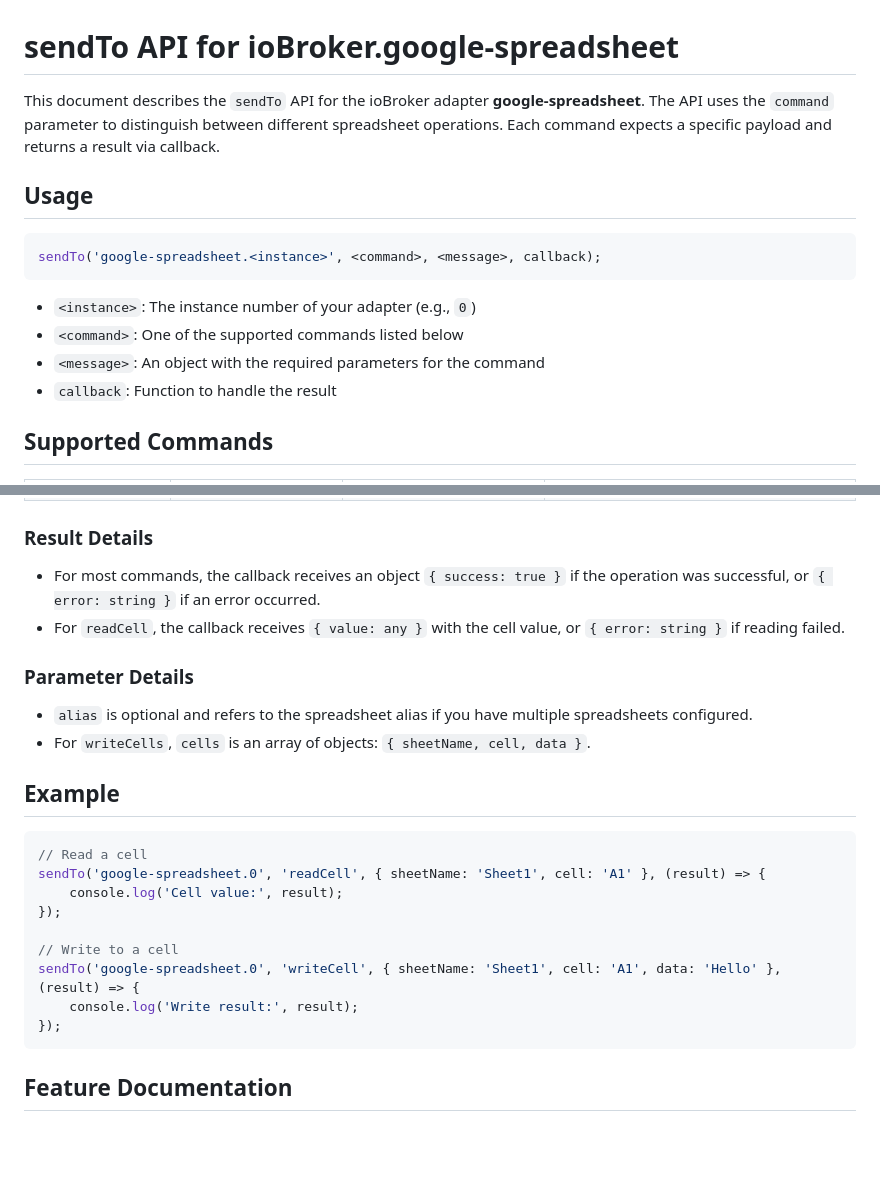
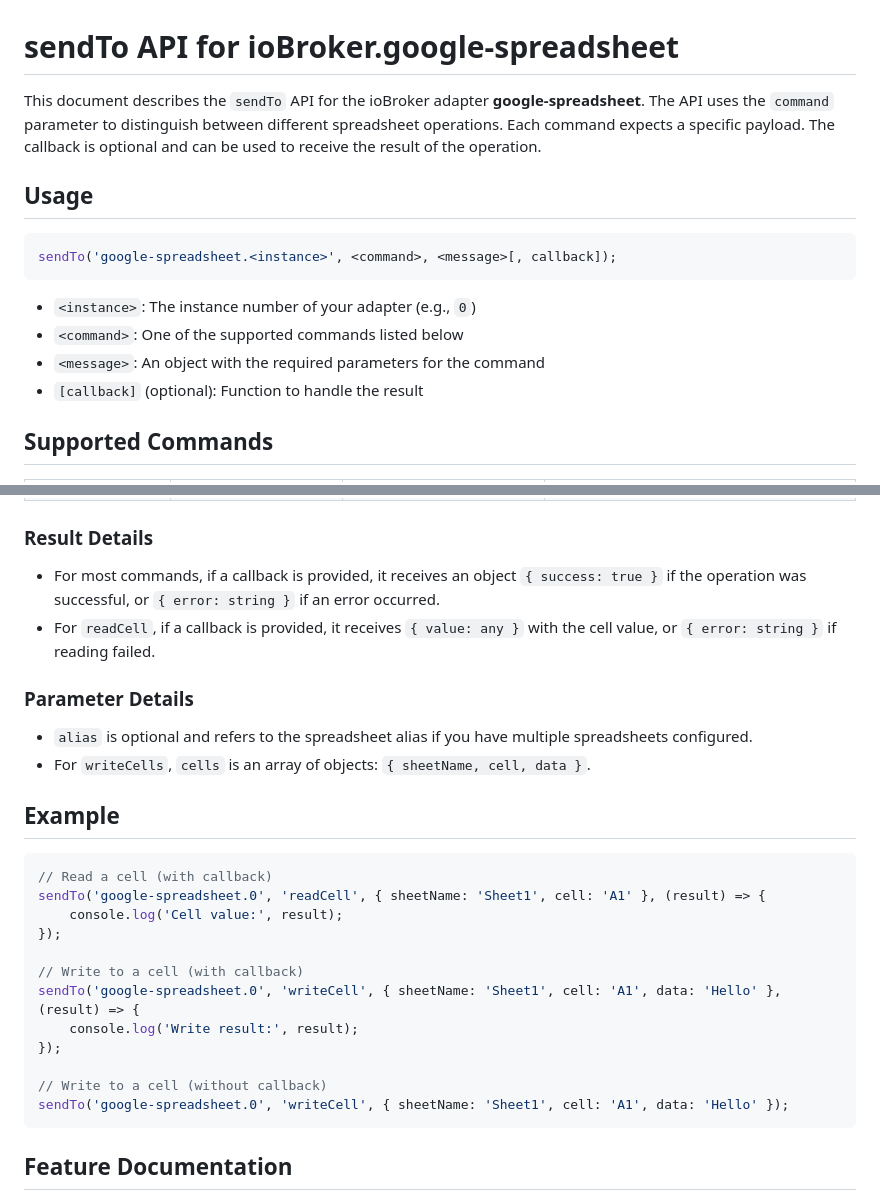
Before and after one commit to ThomasPohl/ioBroker.google-spreadsheet, a Markdown page: docs/sendTo-API.md, 2 parts joined by grey strips. GitHub-like rendering; blank space fills up the shorter version.

Commit message:
docs: Clarify callback usage in sendTo API documentation

````diff
--- a/docs/sendTo-API.md
+++ b/docs/sendTo-API.md
@@ -1,17 +1,18 @@
 # sendTo API for ioBroker.google-spreadsheet
 
-This document describes the `sendTo` API for the ioBroker adapter **google-spreadsheet**. The API uses the `command` parameter to distinguish between different spreadsheet operations. Each command expects a specific payload and returns a result via callback.
+
+This document describes the `sendTo` API for the ioBroker adapter **google-spreadsheet**. The API uses the `command` parameter to distinguish between different spreadsheet operations. Each command expects a specific payload. The callback is optional and can be used to receive the result of the operation.
 
 ## Usage
 
 ```js
-sendTo('google-spreadsheet.<instance>', <command>, <message>, callback);
+sendTo('google-spreadsheet.<instance>', <command>, <message>[, callback]);
 ```
 
 - `<instance>`: The instance number of your adapter (e.g., `0`)
 - `<command>`: One of the supported commands listed below
 - `<message>`: An object with the required parameters for the command
-- `callback`: Function to handle the result
+- `[callback]` (optional): Function to handle the result
 
 ## Supported Commands
 
@@ -30,8 +31,8 @@ sendTo('google-spreadsheet.<instance>', <command>, <message>, callback);
 
 ### Result Details
 
-- For most commands, the callback receives an object `{ success: true }` if the operation was successful, or `{ error: string }` if an error occurred.
-- For `readCell`, the callback receives `{ value: any }` with the cell value, or `{ error: string }` if reading failed.
+- For most commands, if a callback is provided, it receives an object `{ success: true }` if the operation was successful, or `{ error: string }` if an error occurred.
+- For `readCell`, if a callback is provided, it receives `{ value: any }` with the cell value, or `{ error: string }` if reading failed.
 
 ### Parameter Details
 - `alias` is optional and refers to the spreadsheet alias if you have multiple spreadsheets configured.
@@ -40,15 +41,18 @@ sendTo('google-spreadsheet.<instance>', <command>, <message>, callback);
 ## Example
 
 ```js
-// Read a cell
+// Read a cell (with callback)
 sendTo('google-spreadsheet.0', 'readCell', { sheetName: 'Sheet1', cell: 'A1' }, (result) => {
     console.log('Cell value:', result);
 });
 
-// Write to a cell
+// Write to a cell (with callback)
 sendTo('google-spreadsheet.0', 'writeCell', { sheetName: 'Sheet1', cell: 'A1', data: 'Hello' }, (result) => {
     console.log('Write result:', result);
 });
+
+// Write to a cell (without callback)
+sendTo('google-spreadsheet.0', 'writeCell', { sheetName: 'Sheet1', cell: 'A1', data: 'Hello' });
 ```
 
 ## Feature Documentation
````
